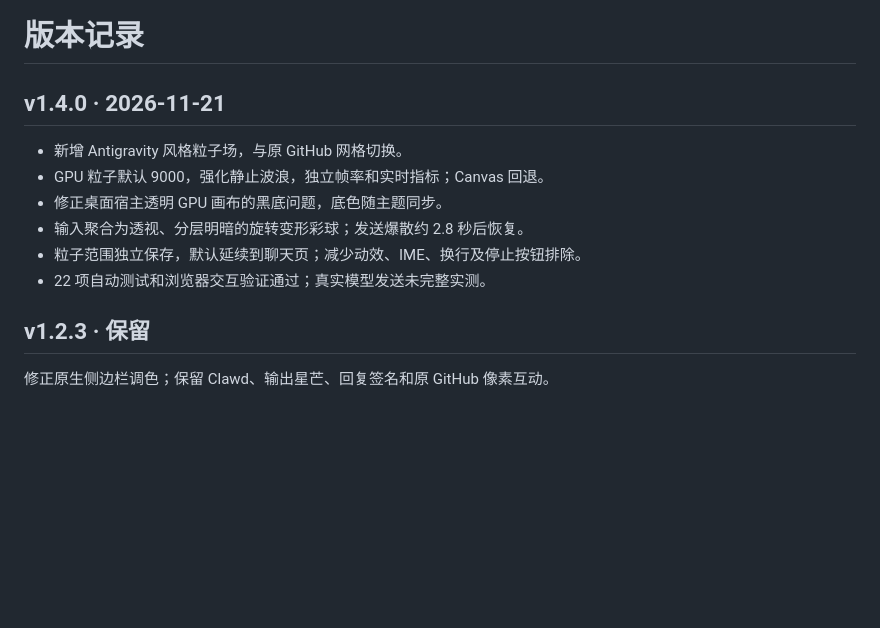
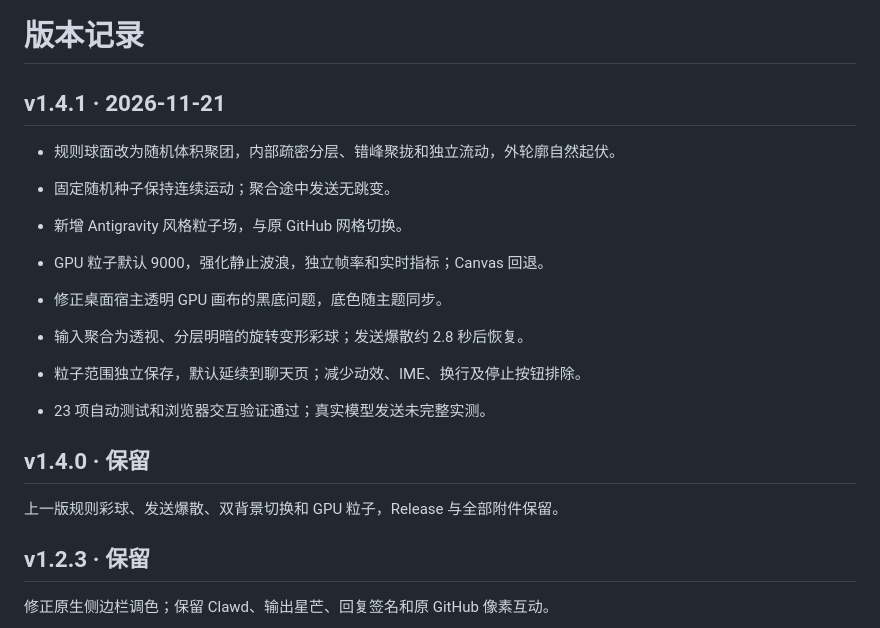
Before and after one commit to Caviar-bit/deepseek-harness-github-pixel-theme, a Markdown page: CHANGELOG.md, the part around the change. Drawn GitHub-style; blank space fills up the shorter version.

```diff
--- a/CHANGELOG.md
+++ b/CHANGELOG.md
@@ -1,13 +1,20 @@
 # 版本记录
 
-## v1.4.0 · 2026-11-21
+## v1.4.1 · 2026-11-21
+
+- 规则球面改为随机体积聚团，内部疏密分层、错峰聚拢和独立流动，外轮廓自然起伏。
+- 固定随机种子保持连续运动；聚合途中发送无跳变。
 
 - 新增 Antigravity 风格粒子场，与原 GitHub 网格切换。
 - GPU 粒子默认 9000，强化静止波浪，独立帧率和实时指标；Canvas 回退。
 - 修正桌面宿主透明 GPU 画布的黑底问题，底色随主题同步。
 - 输入聚合为透视、分层明暗的旋转变形彩球；发送爆散约 2.8 秒后恢复。
 - 粒子范围独立保存，默认延续到聊天页；减少动效、IME、换行及停止按钮排除。
-- 22 项自动测试和浏览器交互验证通过；真实模型发送未完整实测。
+- 23 项自动测试和浏览器交互验证通过；真实模型发送未完整实测。
+
+## v1.4.0 · 保留
+
+上一版规则彩球、发送爆散、双背景切换和 GPU 粒子，Release 与全部附件保留。
 
 ## v1.2.3 · 保留
 
```
Also changed, not shown: README.md (+17 -18 lines), preview-antigravity-orb-1.4.1.png (added), 6 other files.
